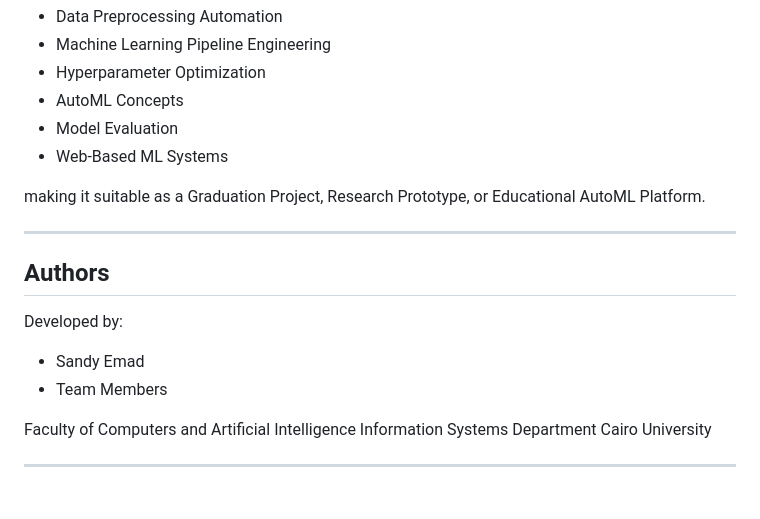
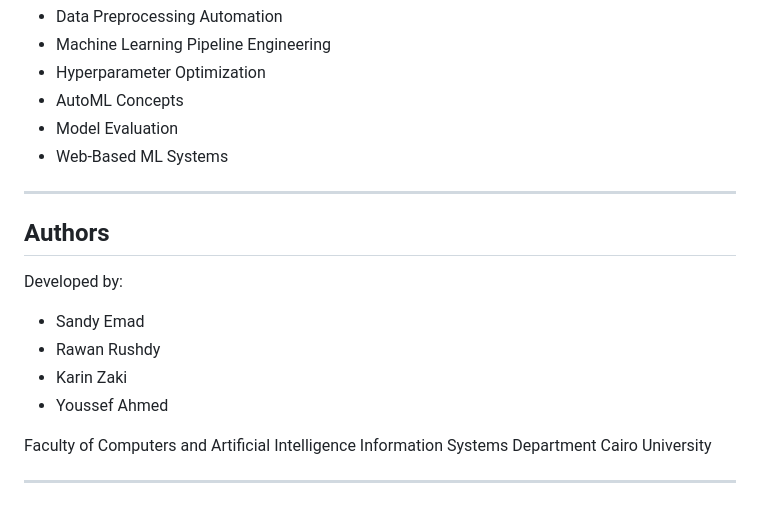
Before and after one commit to sandiiemaad/AutoML_System, a Markdown page: README.md, the part around the change. GitHub-like rendering.

Commit message:
Update authors section with additional team members
Added team members to the authors section in README.

```diff
--- a/README.md
+++ b/README.md
@@ -333,7 +333,6 @@ This project demonstrates the integration of:
 - Model Evaluation
 - Web-Based ML Systems
 
-making it suitable as a Graduation Project, Research Prototype, or Educational AutoML Platform.
 
 ---
 
@@ -342,7 +341,10 @@ making it suitable as a Graduation Project, Research Prototype, or Educational A
 Developed by:
 
 - Sandy Emad
-- Team Members
+- Rawan Rushdy
+- Karin Zaki
+- Youssef Ahmed
+
 
 Faculty of Computers and Artificial Intelligence
 Information Systems Department
```
